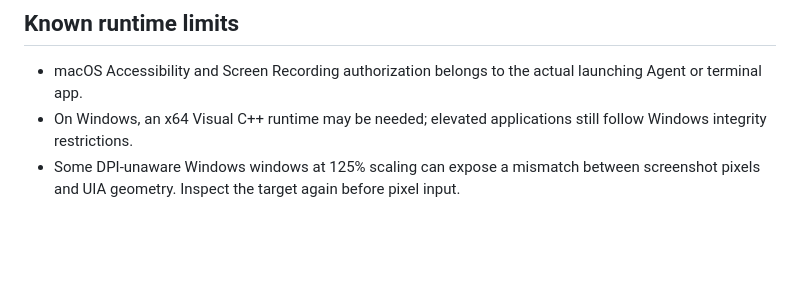
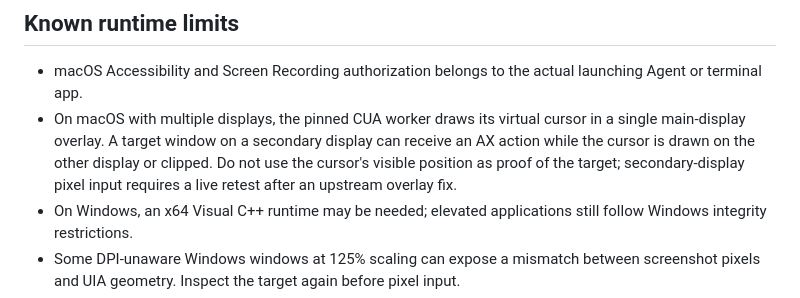
Before and after one commit to caelis-labs/desktop-world, a Markdown page: docs/release-readiness.md, the part around the change. Drawn GitHub-style; blank space fills up the shorter version.

```diff
--- a/docs/release-readiness.md
+++ b/docs/release-readiness.md
@@ -18,6 +18,7 @@ Windows builds a standalone `.exe`, exports the Plugin from an isolated copy, an
 ## Known runtime limits
 
 - macOS Accessibility and Screen Recording authorization belongs to the actual launching Agent or terminal app.
+- On macOS with multiple displays, the pinned CUA worker draws its virtual cursor in a single main-display overlay. A target window on a secondary display can receive an AX action while the cursor is drawn on the other display or clipped. Do not use the cursor's visible position as proof of the target; secondary-display pixel input requires a live retest after an upstream overlay fix.
 - On Windows, an x64 Visual C++ runtime may be needed; elevated applications still follow Windows integrity restrictions.
 - Some DPI-unaware Windows windows at 125% scaling can expose a mismatch between screenshot pixels and UIA geometry. Inspect the target again before pixel input.
 - Modal file dialogs can cause uncertain completion or focus changes. Reconcile the original execution receipt and visible UI before another action.
```
Also changed, not shown: docs/acceptance.md (+10 -0 lines).
